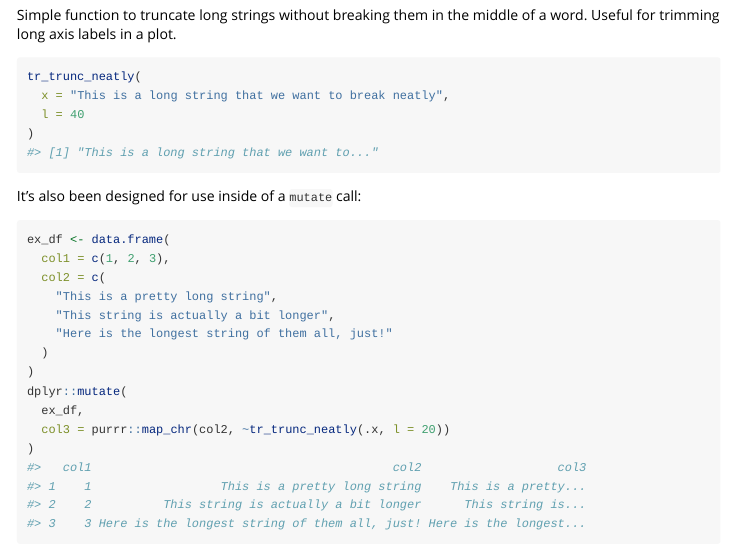
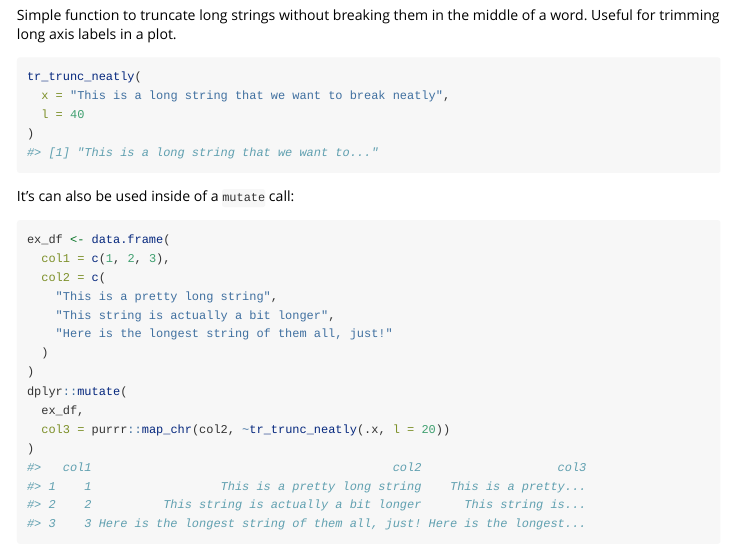
Before and after one commit to travis-m-blimkie/tRavis, an R Markdown document (vignettes/tRavis.Rmd): the page in a window 1100 px wide, from 4820 px down. Rendered offline with R 4.5, knitr and Pandoc, with nearby package versions; code that draws random numbers runs with fixed seeds of ours; some code elsewhere in the file could not run offline; column names are cleaned by a stand-in for the janitor package; common packages that the code uses without loading them are loaded.

Commit message:
Small tweak to vignette.

````diff
--- a/vignettes/tRavis.Rmd
+++ b/vignettes/tRavis.Rmd
@@ -196,7 +196,7 @@ tr_trunc_neatly(
 )
 ```
 
-It's also been designed for use inside of a `mutate` call:
+It's can also be used inside of a `mutate` call:
 ```{r tr_trunc_neatly_II}
 ex_df <- data.frame(
   col1 = c(1, 2, 3),
````
Also changed, not shown: 1 other file.
